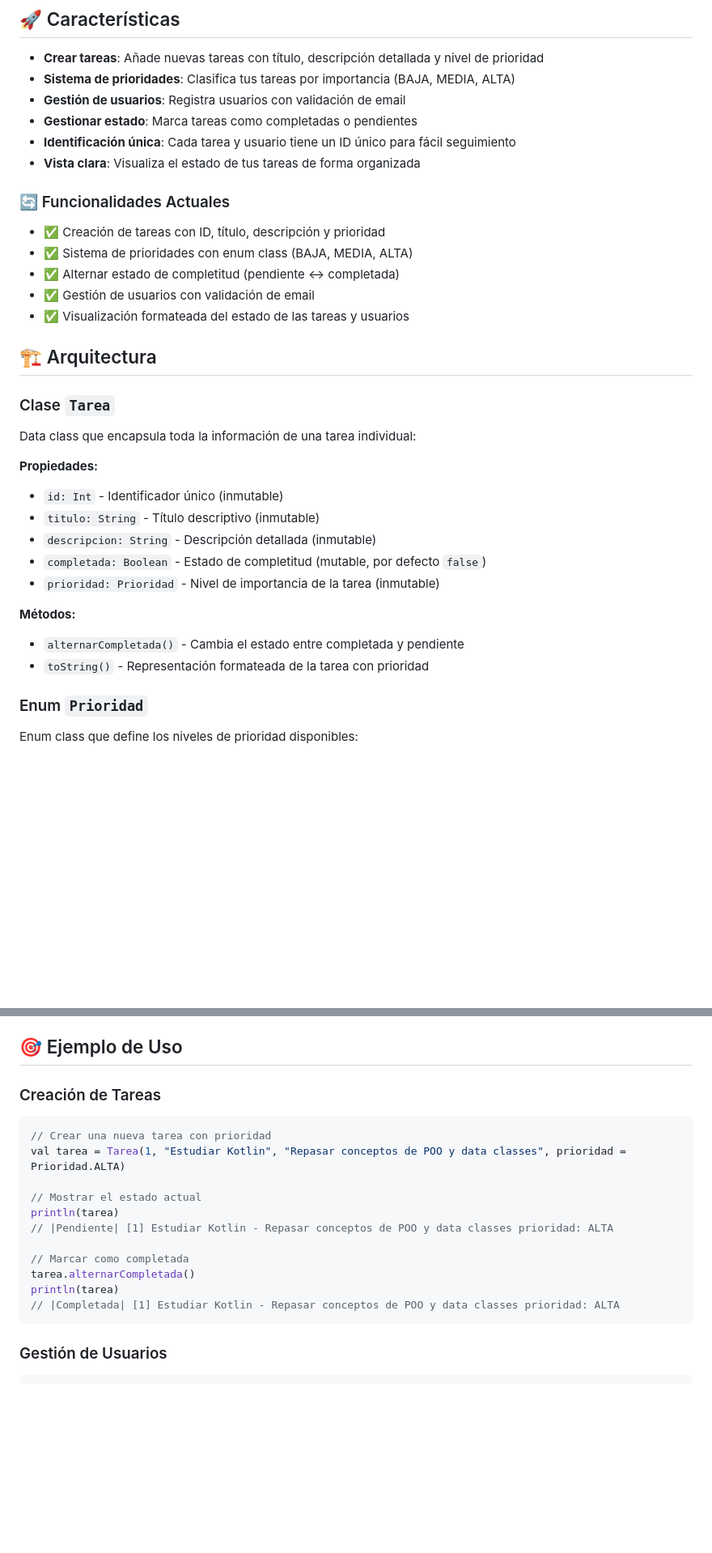
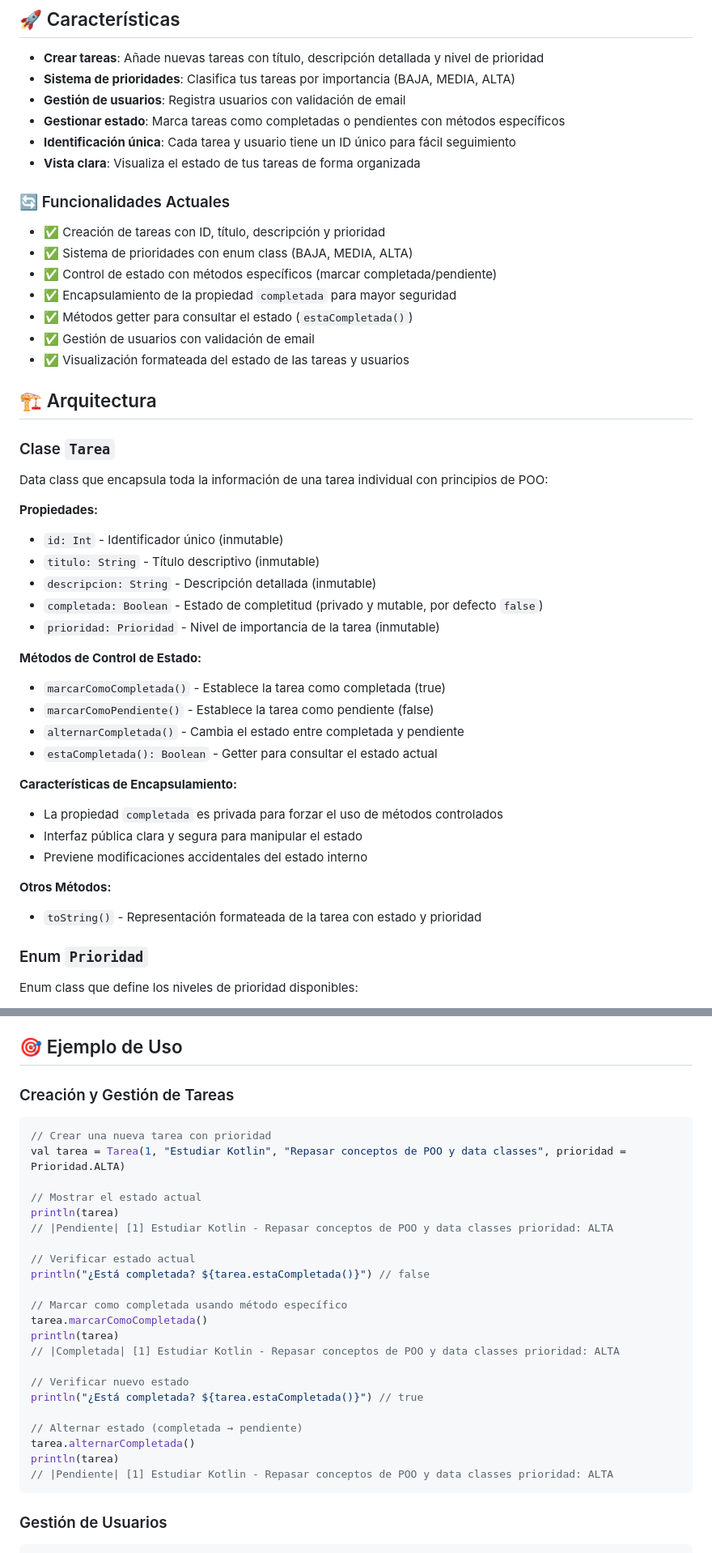
Before and after one commit to etec-programacion-2/programaci-n-2-2025-boggio-mulet-tareas-santi-boggio, a Markdown page: README.md, 2 parts joined by grey strips. Shown: that part at 81% size. GitHub-like rendering; blank space fills up the shorter version.

````diff
--- a/README.md
+++ b/README.md
@@ -9,7 +9,7 @@ Un sistema de gestión de tareas personal desarrollado en Kotlin que te permite
 - **Crear tareas**: Añade nuevas tareas con título, descripción detallada y nivel de prioridad
 - **Sistema de prioridades**: Clasifica tus tareas por importancia (BAJA, MEDIA, ALTA)
 - **Gestión de usuarios**: Registra usuarios con validación de email
-- **Gestionar estado**: Marca tareas como completadas o pendientes
+- **Gestionar estado**: Marca tareas como completadas o pendientes con métodos específicos
 - **Identificación única**: Cada tarea y usuario tiene un ID único para fácil seguimiento
 - **Vista clara**: Visualiza el estado de tus tareas de forma organizada
 
@@ -17,25 +17,37 @@ Un sistema de gestión de tareas personal desarrollado en Kotlin que te permite
 
 - ✅ Creación de tareas con ID, título, descripción y prioridad
 - ✅ Sistema de prioridades con enum class (BAJA, MEDIA, ALTA)
-- ✅ Alternar estado de completitud (pendiente ↔ completada)
+- ✅ Control de estado con métodos específicos (marcar completada/pendiente)
+- ✅ Encapsulamiento de la propiedad `completada` para mayor seguridad
+- ✅ Métodos getter para consultar el estado (`estaCompletada()`)
 - ✅ Gestión de usuarios con validación de email
 - ✅ Visualización formateada del estado de las tareas y usuarios
 
 ## 🏗️ Arquitectura
 
 ### Clase `Tarea`
-Data class que encapsula toda la información de una tarea individual:
+Data class que encapsula toda la información de una tarea individual con principios de POO:
 
 **Propiedades:**
 - `id: Int` - Identificador único (inmutable)
 - `titulo: String` - Título descriptivo (inmutable)
 - `descripcion: String` - Descripción detallada (inmutable)
-- `completada: Boolean` - Estado de completitud (mutable, por defecto `false`)
+- `completada: Boolean` - Estado de completitud (privado y mutable, por defecto `false`)
 - `prioridad: Prioridad` - Nivel de importancia de la tarea (inmutable)
 
-**Métodos:**
+**Métodos de Control de Estado:**
+- `marcarComoCompletada()` - Establece la tarea como completada (true)
+- `marcarComoPendiente()` - Establece la tarea como pendiente (false)
 - `alternarCompletada()` - Cambia el estado entre completada y pendiente
-- `toString()` - Representación formateada de la tarea con prioridad
+- `estaCompletada(): Boolean` - Getter para consultar el estado actual
+
+**Características de Encapsulamiento:**
+- La propiedad `completada` es privada para forzar el uso de métodos controlados
+- Interfaz pública clara y segura para manipular el estado
+- Previene modificaciones accidentales del estado interno
+
+**Otros Métodos:**
+- `toString()` - Representación formateada de la tarea con estado y prioridad
 
 ### Enum `Prioridad`
 Enum class que define los niveles de prioridad disponibles:
@@ -69,7 +81,7 @@ Data class que representa un usuario del sistema:
 
 ## 🎯 Ejemplo de Uso
 
-### Creación de Tareas
+### Creación y Gestión de Tareas
 
 ```kotlin
 // Crear una nueva tarea con prioridad
@@ -79,10 +91,21 @@ val tarea = Tarea(1, "Estudiar Kotlin", "Repasar conceptos de POO y data classes
 println(tarea)
 // |Pendiente| [1] Estudiar Kotlin - Repasar conceptos de POO y data classes prioridad: ALTA
 
-// Marcar como completada
+// Verificar estado actual
+println("¿Está completada? ${tarea.estaCompletada()}") // false
+
+// Marcar como completada usando método específico
+tarea.marcarComoCompletada()
+println(tarea)
+// |Completada| [1] Estudiar Kotlin - Repasar conceptos de POO y data classes prioridad: ALTA
+
+// Verificar nuevo estado
+println("¿Está completada? ${tarea.estaCompletada()}") // true
+
+// Alternar estado (completada → pendiente)
 tarea.alternarCompletada()
 println(tarea)
-// |Completada| [1] Estudiar Kotlin - Repasar conceptos de POO y data classes prioridad: ALTA
+// |Pendiente| [1] Estudiar Kotlin - Repasar conceptos de POO y data classes prioridad: ALTA
 ```
 
 ### Gestión de Usuarios
````
Also changed, not shown: other parts of README.md (+6 -2 lines).
